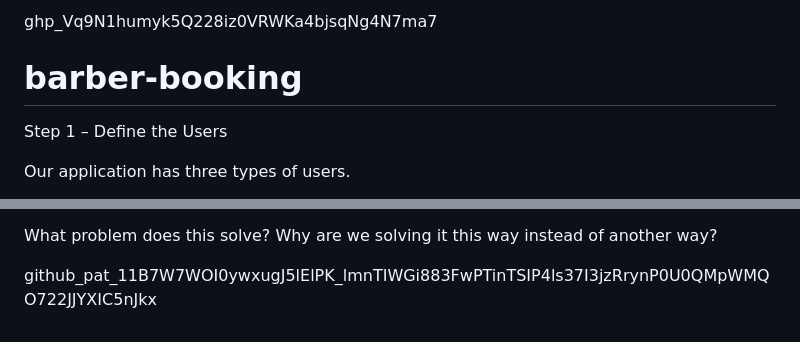
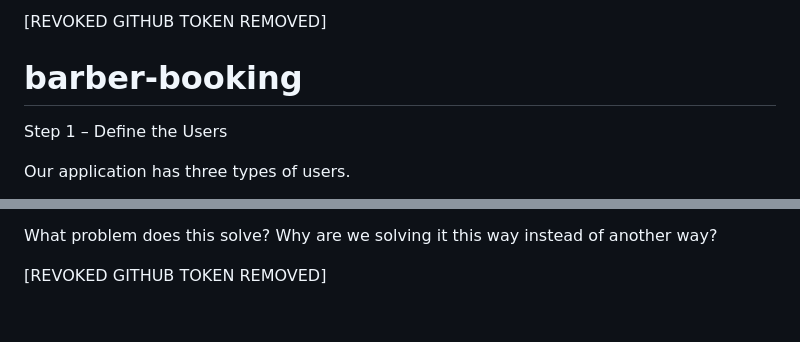
Before and after one commit to OG-Ogar/degosalon, a Markdown page: README.md, 2 parts joined by grey strips. Rendered like a GitHub page.

Commit message:
security: remove exposed GitHub tokens from README

```diff
--- a/README.md
+++ b/README.md
@@ -1,4 +1,4 @@
-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
+[REVOKED GITHUB TOKEN REMOVED]
 
 
 # barber-booking
@@ -221,4 +221,4 @@ Why are we solving it this way instead of another way?
 
 
 
-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
+[REVOKED GITHUB TOKEN REMOVED]
```
